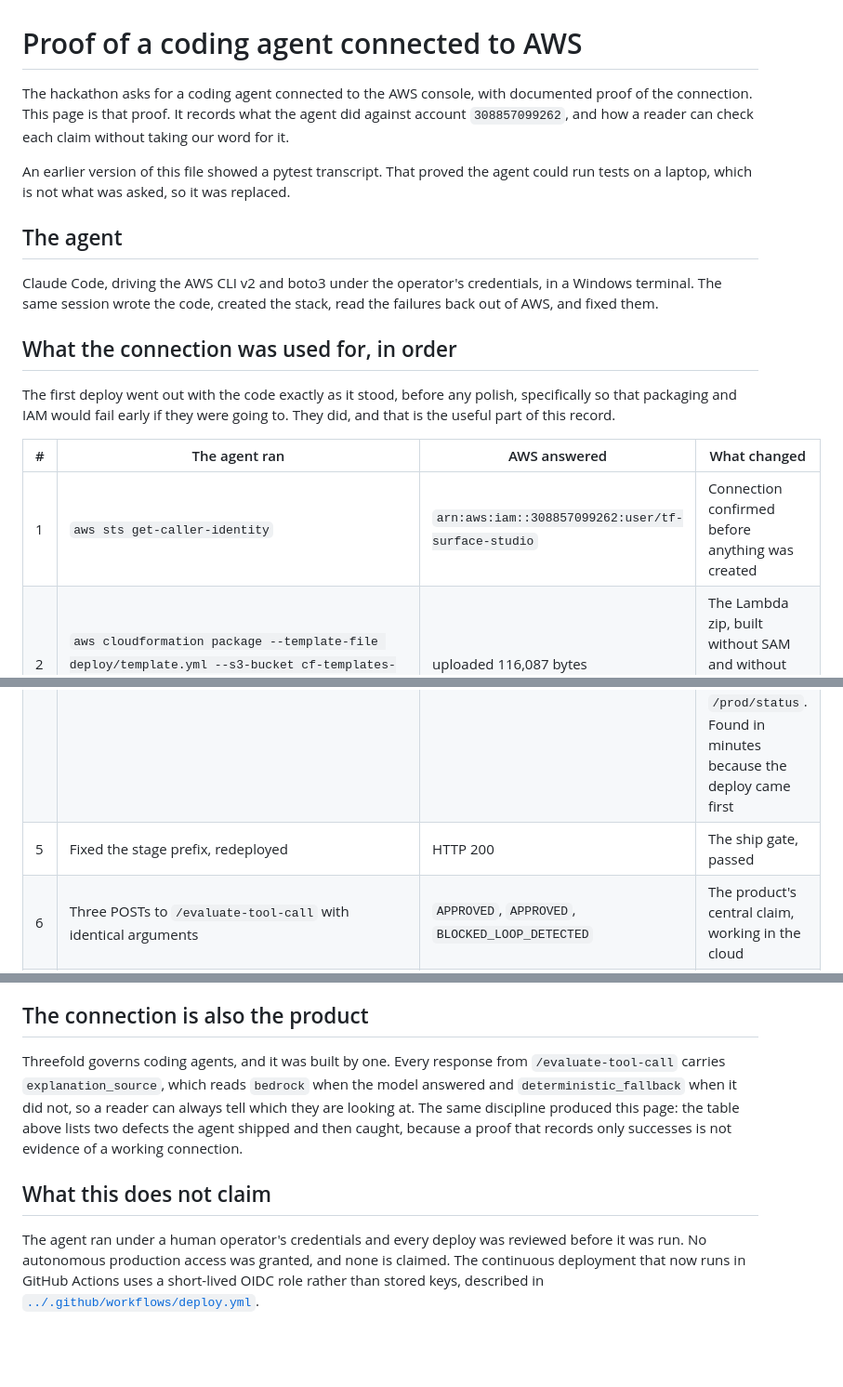
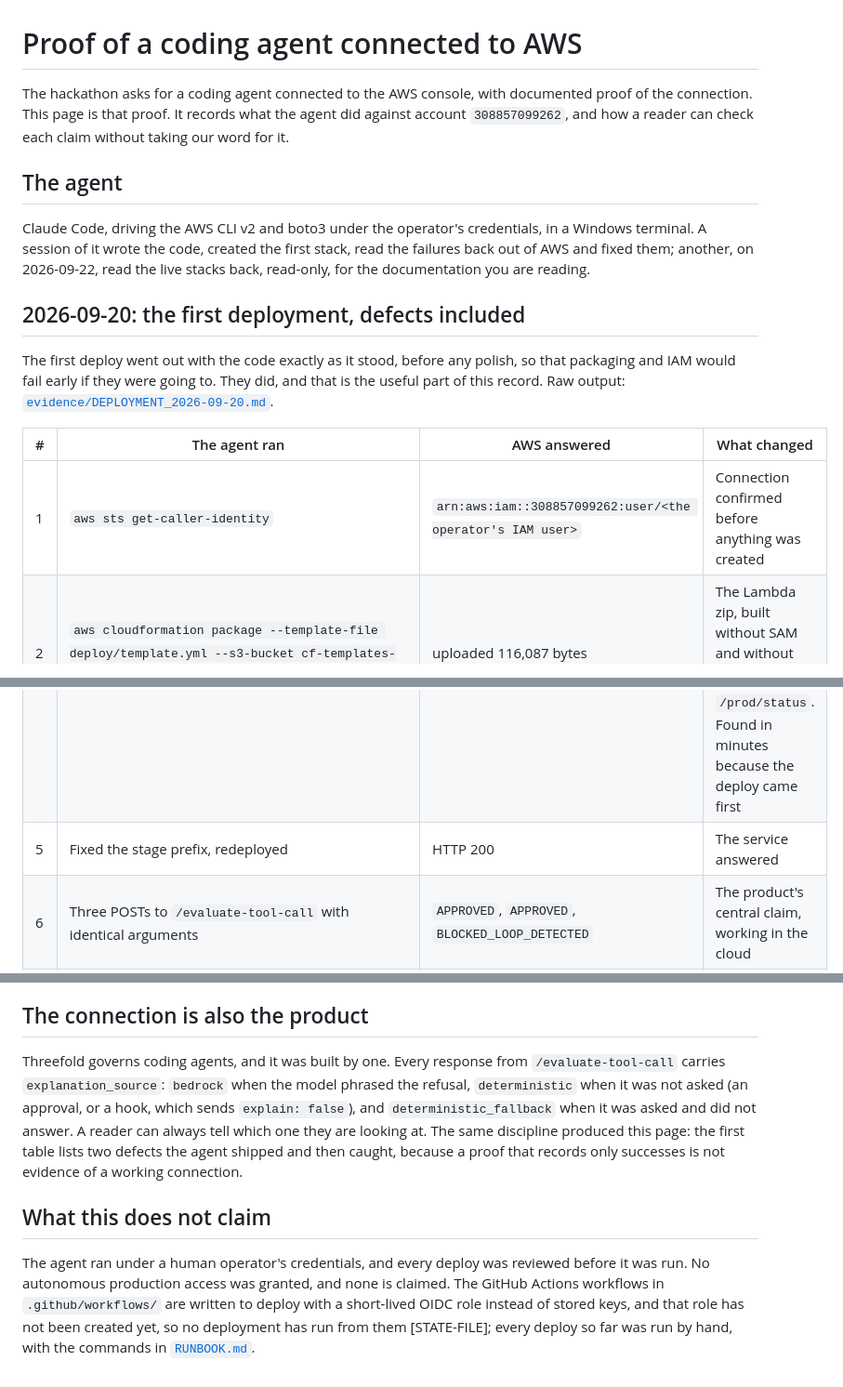
Before and after one commit to upgradedev/aws-threefold, a Markdown page: docs/PROOF_OF_AWS_AGENT.md, 3 parts joined by grey strips. Shown at 93% size. Drawn GitHub-style; blank space fills up the shorter version.

```diff
--- a/docs/PROOF_OF_AWS_AGENT.md
+++ b/docs/PROOF_OF_AWS_AGENT.md
@@ -1,32 +1,32 @@
 # Proof of a coding agent connected to AWS
 
 The hackathon asks for a coding agent connected to the AWS console, with
-documented proof of the connection. This page is that proof. It records what the
-agent did against account `308857099262`, and how a reader can check each claim
-without taking our word for it.
-
-An earlier version of this file showed a pytest transcript. That proved the agent
-could run tests on a laptop, which is not what was asked, so it was replaced.
+documented proof of the connection. This page is that proof. It records what
+the agent did against account `308857099262`, and how a reader can check each
+claim without taking our word for it.
 
 ## The agent
 
-Claude Code, driving the AWS CLI v2 and boto3 under the operator's credentials,
-in a Windows terminal. The same session wrote the code, created the
-stack, read the failures back out of AWS, and fixed them.
+Claude Code, driving the AWS CLI v2 and boto3 under the operator's
+credentials, in a Windows terminal. A session of it wrote the code, created
+the first stack, read the failures back out of AWS and fixed them; another, on
+2026-09-22, read the live stacks back, read-only, for the documentation you are
+reading.
 
-## What the connection was used for, in order
+## 2026-09-20: the first deployment, defects included
 
-The first deploy went out with the code exactly as it stood, before any polish,
-specifically so that packaging and IAM would fail early if they were going to.
-They did, and that is the useful part of this record.
+The first deploy went out with the code exactly as it stood, before any
+polish, so that packaging and IAM would fail early if they were going to. They
+did, and that is the useful part of this record. Raw output:
+[`evidence/DEPLOYMENT_2026-09-20.md`](evidence/DEPLOYMENT_2026-09-20.md).
 
 | # | The agent ran | AWS answered | What changed |
 |---|---|---|---|
-| 1 | `aws sts get-caller-identity` | `arn:aws:iam::308857099262:user/tf-surface-studio` | Connection confirmed before anything was created |
+| 1 | `aws sts get-caller-identity` | `arn:aws:iam::308857099262:user/<the operator's IAM user>` | Connection confirmed before anything was created |
 | 2 | `aws cloudformation package --template-file deploy/template.yml --s3-bucket cf-templates-qd4r568jc7n6-eu-west-1` | uploaded 116,087 bytes | The Lambda zip, built without SAM and without installing anything locally |
 | 3 | `aws cloudformation deploy --stack-name threefold-prod --capabilities CAPABILITY_IAM` | `CREATE_COMPLETE` | Stack `threefold-prod` in eu-west-1 |
 | 4 | `curl https://raa131f9dj.execute-api.eu-west-1.amazonaws.com/prod/status` | **HTTP 404** | The first real defect. API Gateway prefixes the path with the stage name, and the handler routed on `/prod/status`. Found in minutes because the deploy came first |
-| 5 | Fixed the stage prefix, redeployed | HTTP 200 | The ship gate, passed |
+| 5 | Fixed the stage prefix, redeployed | HTTP 200 | The service answered |
 | 6 | Three POSTs to `/evaluate-tool-call` with identical arguments | `APPROVED`, `APPROVED`, `BLOCKED_LOOP_DETECTED` | The product's central claim, working in the cloud |
 | 7 | `aws dynamodb get-item` on that session | `is_tripped: false` | The second real defect. The API reported the session halted while the table said otherwise, so another container would have kept approving |
 | 8 | Wrote the halt through, added the terminal-state guard, redeployed, repeated 6 and 7 | `is_tripped: true`, with a `ttl` | Fixed, and verified in the table rather than in the response |
@@ -62,16 +92,20 @@ curl -s -o /dev/null -w '%{http_code} %{content_type}\n' \
 ## The connection is also the product
 
 Threefold governs coding agents, and it was built by one. Every response from
-`/evaluate-tool-call` carries `explanation_source`, which reads `bedrock` when
-the model answered and `deterministic_fallback` when it did not, so a reader can
-always tell which they are looking at. The same discipline produced this page:
-the table above lists two defects the agent shipped and then caught, because a
-proof that records only successes is not evidence of a working connection.
+`/evaluate-tool-call` carries `explanation_source`: `bedrock` when the model
+phrased the refusal, `deterministic` when it was not asked (an approval, or a
+hook, which sends `explain: false`), and `deterministic_fallback` when it was
+asked and did not answer. A reader can always tell which one they are looking
+at. The same discipline produced this page: the first table lists two defects
+the agent shipped and then caught, because a proof that records only
+successes is not evidence of a working connection.
 
 ## What this does not claim
 
-The agent ran under a human operator's credentials and every deploy was reviewed
-before it was run. No autonomous production access was granted, and none is
-claimed. The continuous deployment that now runs in GitHub Actions uses a
-short-lived OIDC role rather than stored keys, described in
-[`../.github/workflows/deploy.yml`](../.github/workflows/deploy.yml).
+The agent ran under a human operator's credentials, and every deploy was
+reviewed before it was run. No autonomous production access was granted, and
+none is claimed. The GitHub Actions workflows in `.github/workflows/` are
+written to deploy with a short-lived OIDC role instead of stored keys, and that
+role has not been created yet, so no deployment has run from them
+[STATE-FILE]; every deploy so far was run by hand, with the commands in
+[`RUNBOOK.md`](RUNBOOK.md).
```
Also changed, not shown: other parts of docs/PROOF_OF_AWS_AGENT.md (+40 -10 lines).
